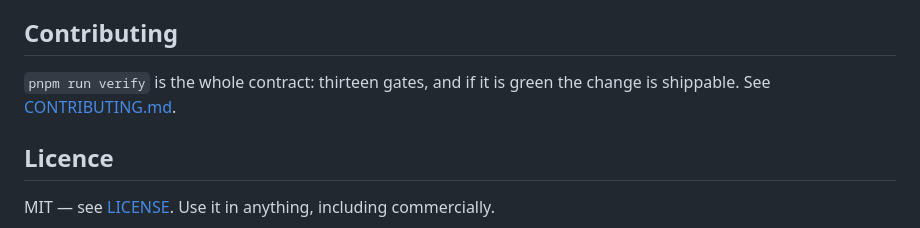
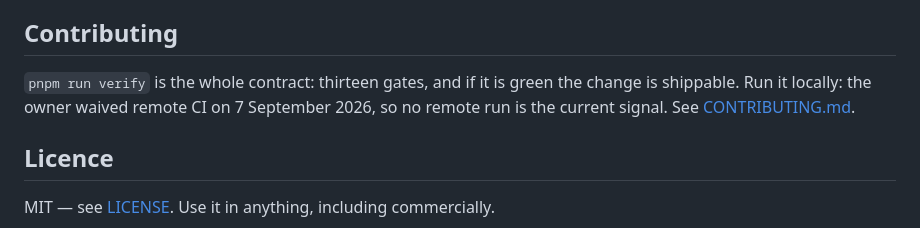
Before and after one commit to Telarsa/lumo-ui, a Markdown page: README.md, the part around one of its changes. GitHub-like rendering.

Commit message:
docs(repo): drop the CI badge and say verification is local [skip ci]
The owner waived remote CI on 7 September 2026, after Actions usage ran
out (recorded in AGENTS.md), and asked that no further runs be triggered.
The README badge still invited readers to trust a remote status. That
status is not the current signal, and its last result says nothing about
the code on develop now.

The badge is removed. The Contributing paragraph now says verification is
local and why. ci.yml itself is unchanged; whether to make it
manual-only is left to the owner.

Co-Authored-By: Claude Opus 5.5 <noreply@anthropic.com>

```diff
--- a/README.md
+++ b/README.md
@@ -174,7 +173,9 @@ on 7 September 2026; public publication and owner DNS binding remain outstanding
 ## Contributing
 
 `pnpm run verify` is the whole contract: thirteen gates, and if it is green the
-change is shippable. See [CONTRIBUTING.md](CONTRIBUTING.md).
+change is shippable. Run it locally: the owner waived remote CI on 7 September
+2026, so no remote run is the current signal. See
+[CONTRIBUTING.md](CONTRIBUTING.md).
 
 ## Licence
 
```
Also changed, not shown: other parts of README.md (+0 -1 lines).
